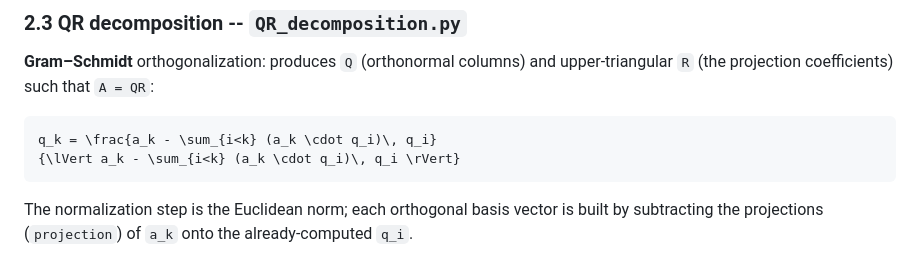
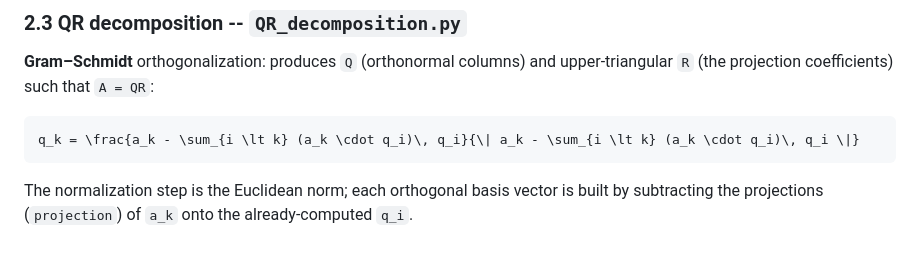
Before and after one commit to Pham-Ngoc-Huy/QuantumnMechanics-Fusion-with-NeuralNetwork-Type1-Type2-for-classification-HandGesture, a Markdown page: README.md, the part around the change. GitHub-like rendering.

Commit message:
fix: fixing the missing close brace

````diff
--- a/README.md
+++ b/README.md
@@ -174,9 +174,9 @@ where `M_{1j}` is the minor obtained by deleting row 1 and column `j` (`get_mino
 
 **Gram–Schmidt** orthogonalization: produces `Q` (orthonormal columns) and upper-triangular `R` (the projection coefficients) such that `A = QR`:
 
+
 ```math
-q_k = \frac{a_k - \sum_{i<k} (a_k \cdot q_i)\, q_i}
-{\lVert a_k - \sum_{i<k} (a_k \cdot q_i)\, q_i \rVert}
+q_k = \frac{a_k - \sum_{i \lt k} (a_k \cdot q_i)\, q_i}{\| a_k - \sum_{i \lt k} (a_k \cdot q_i)\, q_i \|}
 ```
 
 The normalization step is the Euclidean norm; each orthogonal basis vector is built by subtracting the projections (`projection`) of `a_k` onto the already-computed `q_i`.
````
